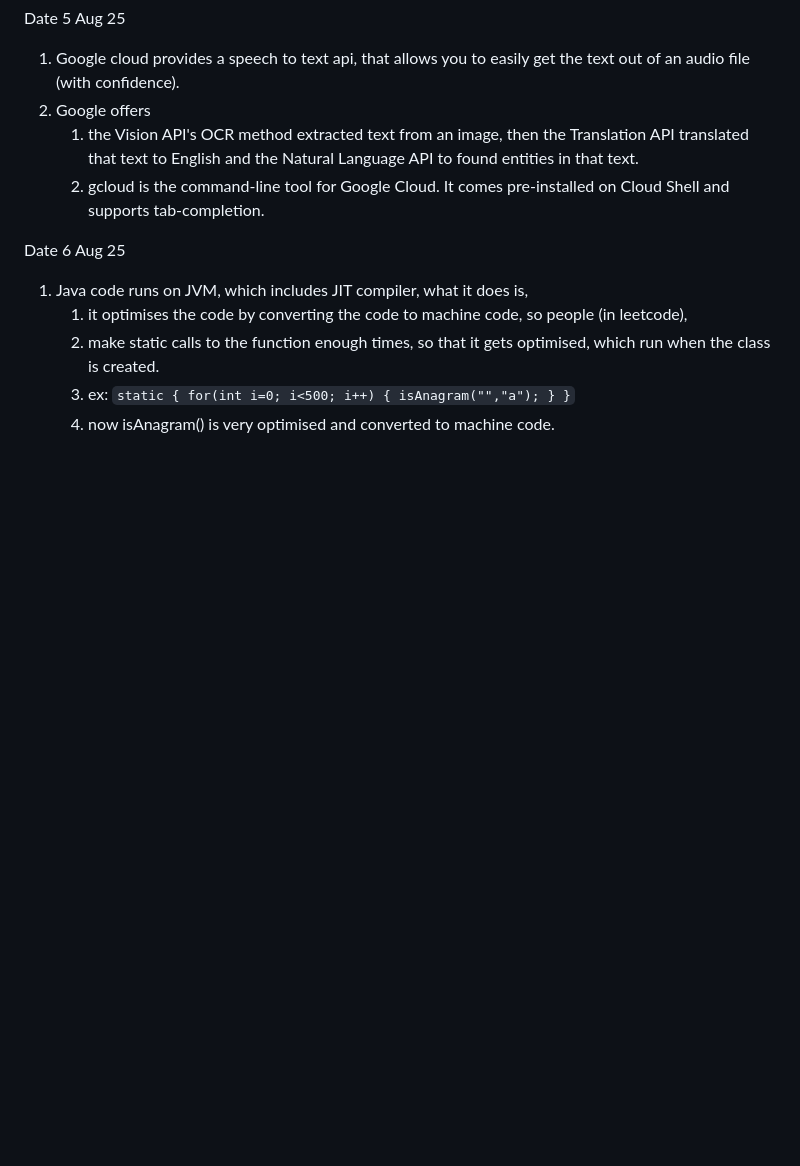
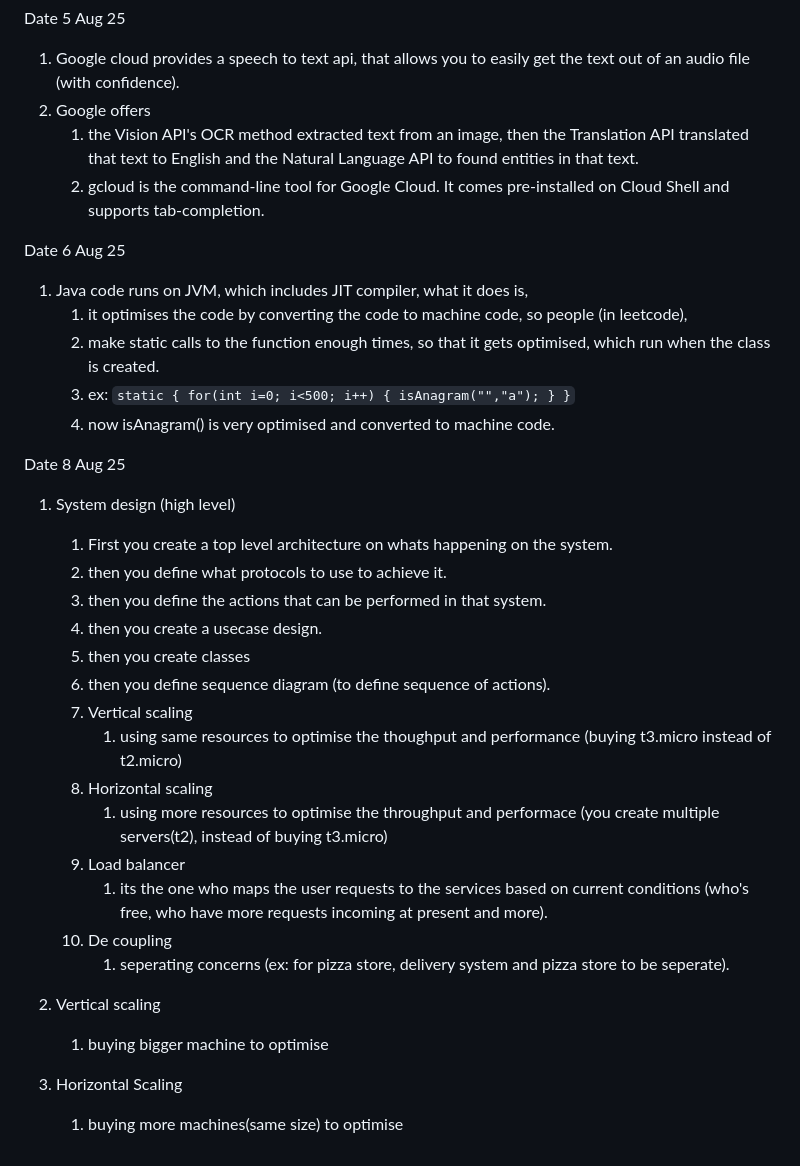
Before and after one commit to vikas-viki/docs, a Markdown page: learnings.md, the part around the change. Rendered like a GitHub page; blank space fills up the shorter version.

```diff
--- a/learnings.md
+++ b/learnings.md
@@ -125,3 +125,26 @@ Date 6 Aug 25
             }
          `
    4. now isAnagram() is very optimised and converted to machine code.
+
+Date 8 Aug 25
+
+1. System design (high level)
+      1. First you create a top level architecture on whats happening on the system.
+      2. then you define what protocols to use to achieve it.
+      3. then you define the actions that can be performed in that system.
+      4. then you create a usecase design.
+      5. then you create classes
+      6. then you define sequence diagram (to define sequence of actions).
+   1. Vertical scaling
+      1. using same resources to optimise the thoughput and performance (buying t3.micro instead of t2.micro)
+   2. Horizontal scaling
+      1. using more resources to optimise the throughput and performace (you create multiple servers(t2), instead of buying t3.micro)
+   3. Load balancer
+      1. its the one who maps the user requests to the services based on current conditions (who's free, who have more requests incoming at present and more).
+   4. De coupling
+      1. seperating concerns (ex: for pizza store, delivery system and pizza store to be seperate).
+
+2. Vertical scaling
+   1. buying bigger machine to optimise
+3. Horizontal Scaling
+   1. buying more machines(same size) to optimise
```
Also changed, not shown: qns.md (added, +427 -0 lines).
